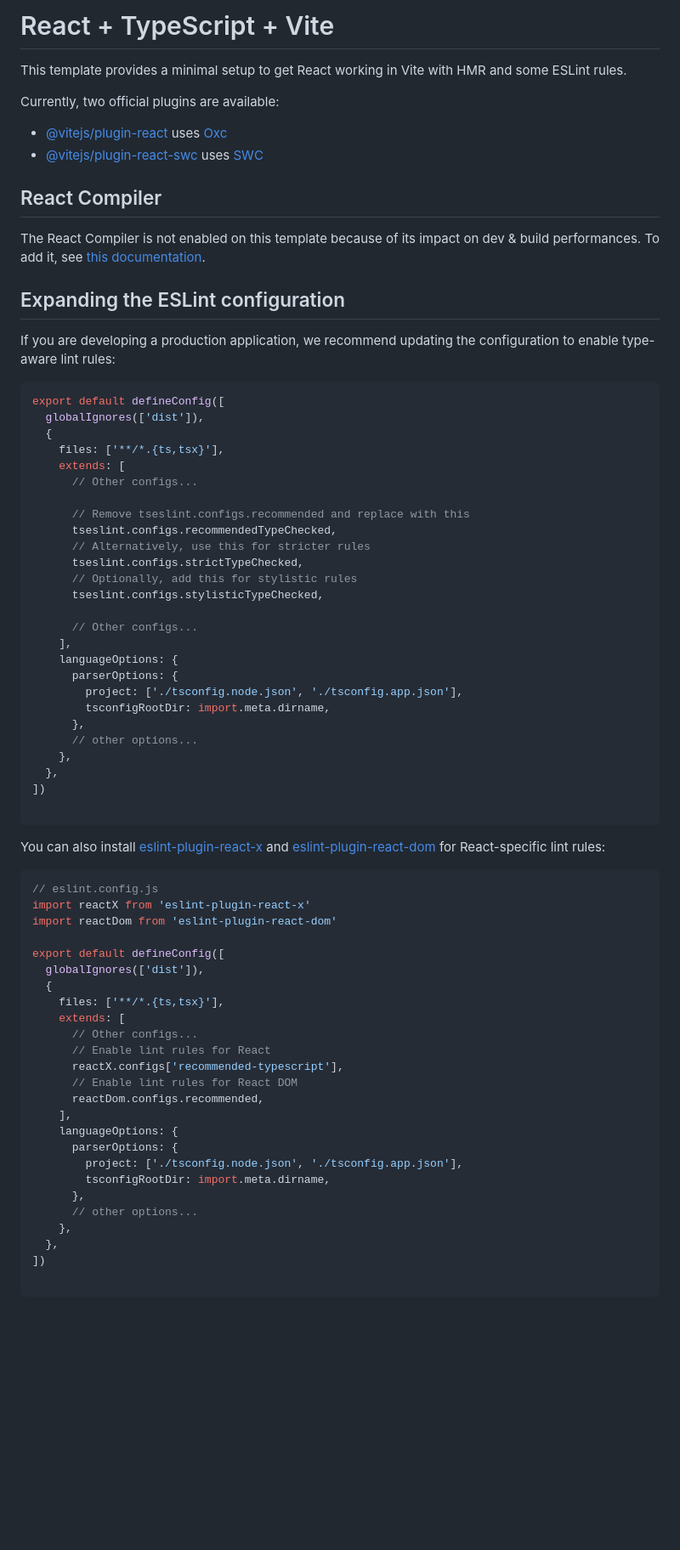
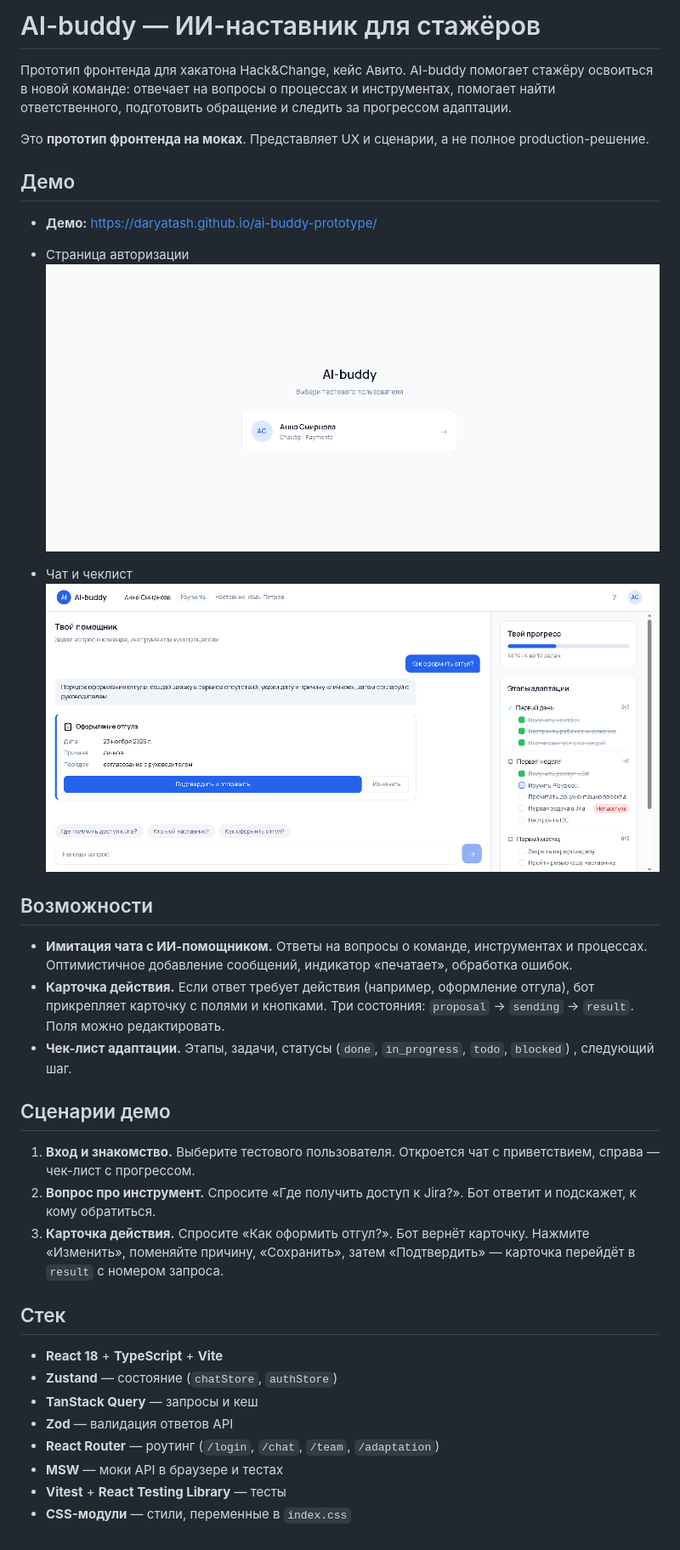
Before and after one commit to daryatash/ai-buddy-prototype, a Markdown page: README.md, the part around the change. Shown at 85% size. GitHub-like rendering; pictures changed too: images/dashboard.png (added), images/login.png (added); blank space fills up the shorter version.

Commit message:
feat(readme): add readme

````diff
--- a/README.md
+++ b/README.md
@@ -1,75 +1,38 @@
-# React + TypeScript + Vite
+# AI-buddy — ИИ-наставник для стажёров
 
-This template provides a minimal setup to get React working in Vite with HMR and some ESLint rules.
+Прототип фронтенда для хакатона Hack&Change, кейс Авито. AI-buddy помогает стажёру освоиться в новой команде: отвечает на вопросы о процессах и инструментах, помогает найти ответственного, подготовить обращение и следить за прогрессом адаптации.
 
-Currently, two official plugins are available:
+Это **прототип фронтенда на моках**. Представляет UX и сценарии, а не полное production-решение.
 
-- [@vitejs/plugin-react](https://github.com/vitejs/vite-plugin-react/blob/main/packages/plugin-react) uses [Oxc](https://oxc.rs)
-- [@vitejs/plugin-react-swc](https://github.com/vitejs/vite-plugin-react/blob/main/packages/plugin-react-swc) uses [SWC](https://swc.rs/)
+## Демо
 
-## React Compiler
+- **Демо:** https://daryatash.github.io/ai-buddy-prototype/
 
-The React Compiler is not enabled on this template because of its impact on dev & build performances. To add it, see [this documentation](https://react.dev/learn/react-compiler/installation).
+- Страница авторизации
+![Выбор тестового пользователя](./images/login.png)
 
-## Expanding the ESLint configuration
+- Чат и чеклист
+![Чат и чеклист](./images/dashboard.png)
 
-If you are developing a production application, we recommend updating the configuration to enable type-aware lint rules:
+## Возможности
 
-```js
-export default defineConfig([
-  globalIgnores(['dist']),
-  {
-    files: ['**/*.{ts,tsx}'],
-    extends: [
-      // Other configs...
+- **Имитация чата с ИИ-помощником.** Ответы на вопросы о команде, инструментах и процессах. Оптимистичное добавление сообщений, индикатор «печатает», обработка ошибок.
+- **Карточка действия.** Если ответ требует действия (например, оформление отгула), бот прикрепляет карточку с полями и кнопками. Три состояния: `proposal` → `sending` → `result`. Поля можно редактировать.
+- **Чек-лист адаптации.** Этапы, задачи, статусы (`done`, `in_progress`, `todo`, `blocked`) , следующий шаг.
 
-      // Remove tseslint.configs.recommended and replace with this
-      tseslint.configs.recommendedTypeChecked,
-      // Alternatively, use this for stricter rules
-      tseslint.configs.strictTypeChecked,
-      // Optionally, add this for stylistic rules
-      tseslint.configs.stylisticTypeChecked,
+## Сценарии демо
 
-      // Other configs...
-    ],
-    languageOptions: {
-      parserOptions: {
-        project: ['./tsconfig.node.json', './tsconfig.app.json'],
-        tsconfigRootDir: import.meta.dirname,
-      },
-      // other options...
-    },
-  },
-])
+1. **Вход и знакомство.** Выберите тестового пользователя. Откроется чат с приветствием, справа — чек-лист с прогрессом.
+2. **Вопрос про инструмент.** Спросите «Где получить доступ к Jira?». Бот ответит и подскажет, к кому обратиться.
+3. **Карточка действия.** Спросите «Как оформить отгул?». Бот вернёт карточку. Нажмите «Изменить», поменяйте причину, «Сохранить», затем «Подтвердить» — карточка перейдёт в `result` с номером запроса.
 
-```
+## Стек
 
-You can also install [eslint-plugin-react-x](https://npmx.dev/package/eslint-plugin-react-x) and [eslint-plugin-react-dom](https://npmx.dev/package/eslint-plugin-react-dom) for React-specific lint rules:
-
-```js
-// eslint.config.js
-import reactX from 'eslint-plugin-react-x'
-import reactDom from 'eslint-plugin-react-dom'
-
-export default defineConfig([
-  globalIgnores(['dist']),
-  {
-    files: ['**/*.{ts,tsx}'],
-    extends: [
-      // Other configs...
-      // Enable lint rules for React
-      reactX.configs['recommended-typescript'],
-      // Enable lint rules for React DOM
-      reactDom.configs.recommended,
-    ],
-    languageOptions: {
-      parserOptions: {
-        project: ['./tsconfig.node.json', './tsconfig.app.json'],
-        tsconfigRootDir: import.meta.dirname,
-      },
-      // other options...
-    },
-  },
-])
-
-```
+- **React 18** + **TypeScript** + **Vite**
+- **Zustand** — состояние (`chatStore`, `authStore`)
+- **TanStack Query** — запросы и кеш
+- **Zod** — валидация ответов API
+- **React Router** — роутинг (`/login`, `/chat`, `/team`, `/adaptation`)
+- **MSW** — моки API в браузере и тестах
+- **Vitest** + **React Testing Library** — тесты
+- **CSS-модули** — стили, переменные в `index.css`
````
